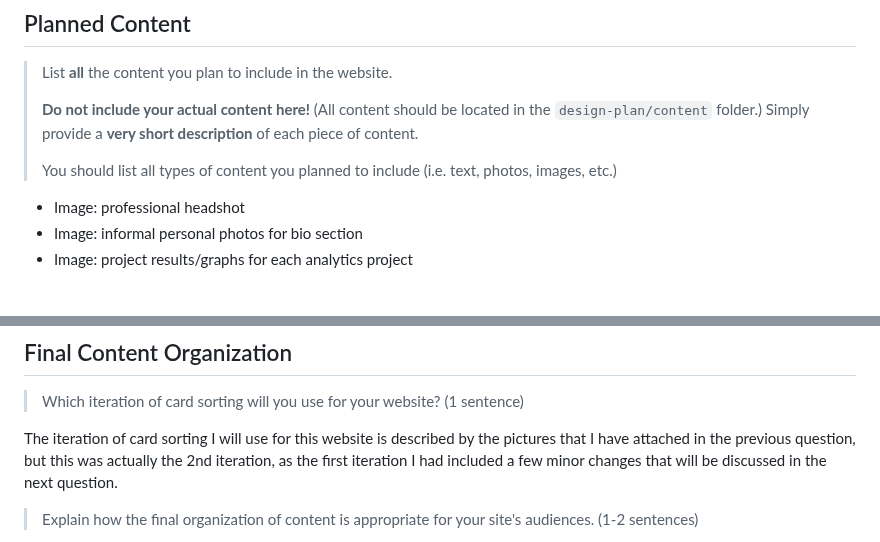
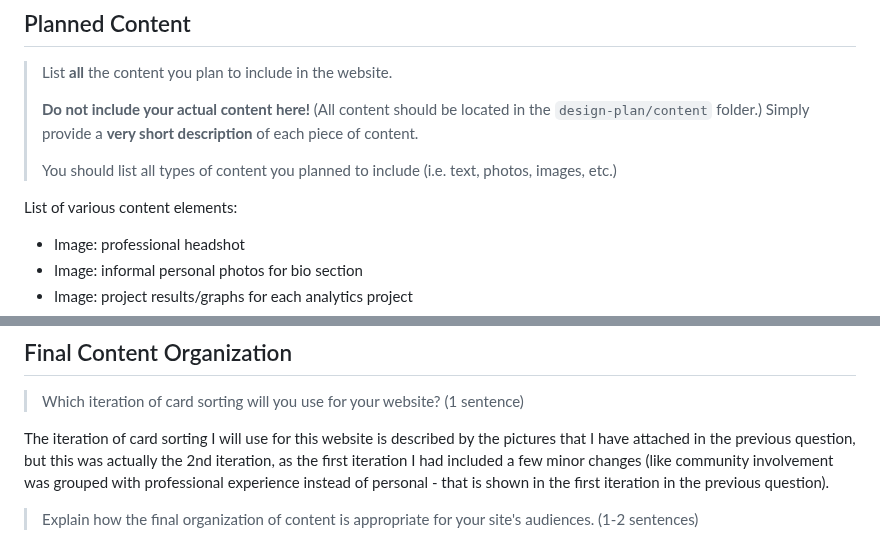
Before and after one commit to faith-s-g/faith-portfolio, a Markdown page: design-plan/milestone-1.md, 2 parts joined by grey strips. Rendered like a GitHub page; blank space fills up the shorter version.

Commit message:
sentence edits

```diff
--- a/design-plan/milestone-1.md
+++ b/design-plan/milestone-1.md
@@ -185,6 +184,7 @@ IMPORTANT ANSWER GOALS: Cumulative goals/common themes across interviews:
 >
 > You should list all types of content you planned to include (i.e. text, photos, images, etc.)
 
+List of various content elements:
    - Image: professional headshot
    - Image: informal personal photos for bio section
    - Image: project results/graphs for each analytics project
@@ -236,7 +236,7 @@ Photos of the card sorting process:
 ## Final Content Organization
 > Which iteration of card sorting will you use for your website? (1 sentence)
 
-The iteration of card sorting I will use for this website is described by the pictures that I have attached in the previous question, but this was actually the 2nd iteration, as the first iteration I had included a few minor changes that will be discussed in the next question.
+The iteration of card sorting I will use for this website is described by the pictures that I have attached in the previous question, but this was actually the 2nd iteration, as the first iteration I had included a few minor changes (like community involvement was grouped with professional experience instead of personal - that is shown in the first iteration in the previous question).
 
 > Explain how the final organization of content is appropriate for your site's audiences. (1-2 sentences)
 
```
Also changed, not shown: other parts of design-plan/milestone-1.md (+0 -1 lines).
